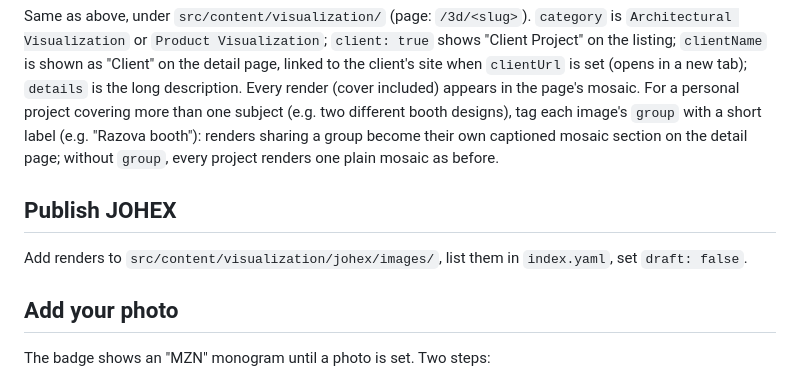
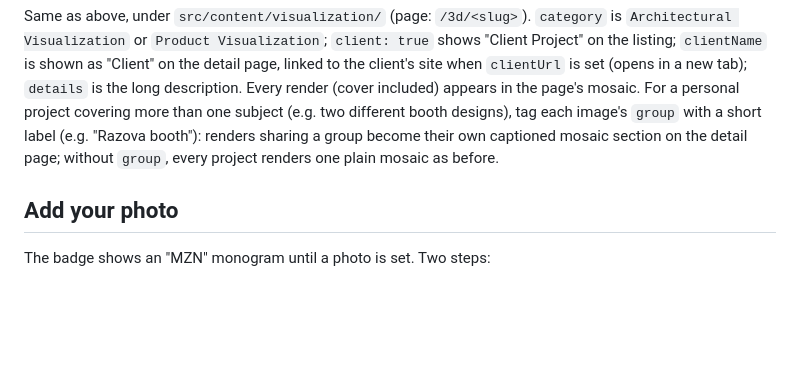
Before and after one commit to ZarifNoan/PersonalPortfolio, a Markdown page: README.md, the part around the change. GitHub-like rendering; blank space fills up the shorter version.

Commit message:
docs: remove the Publish JOHEX instructions
JOHEX is published now, so the one-off instructions for adding its
renders no longer apply.

Co-Authored-By: Claude Opus 5.5 (1M context) <noreply@anthropic.com>

```diff
--- a/README.md
+++ b/README.md
@@ -63,9 +63,6 @@ one subject (e.g. two different booth designs), tag each image's `group` with a
 renders sharing a group become their own captioned mosaic section on the detail page; without `group`, every project
 renders one plain mosaic as before.
 
-## Publish JOHEX
-Add renders to `src/content/visualization/johex/images/`, list them in `index.yaml`, set `draft: false`.
-
 ## Add your photo
 The badge shows an "MZN" monogram until a photo is set. Two steps:
 1. Save the photo as `public/badge/photo.jpg` (square, at least 600×600).
```
